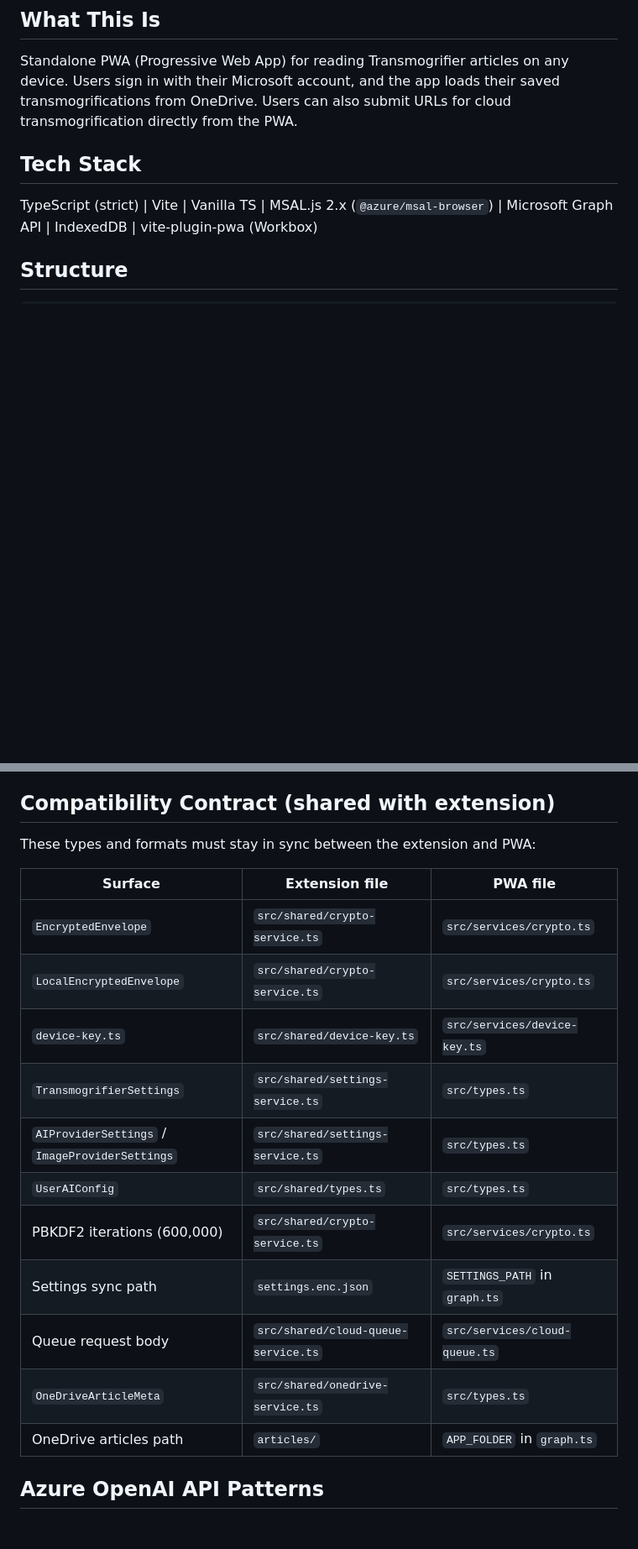
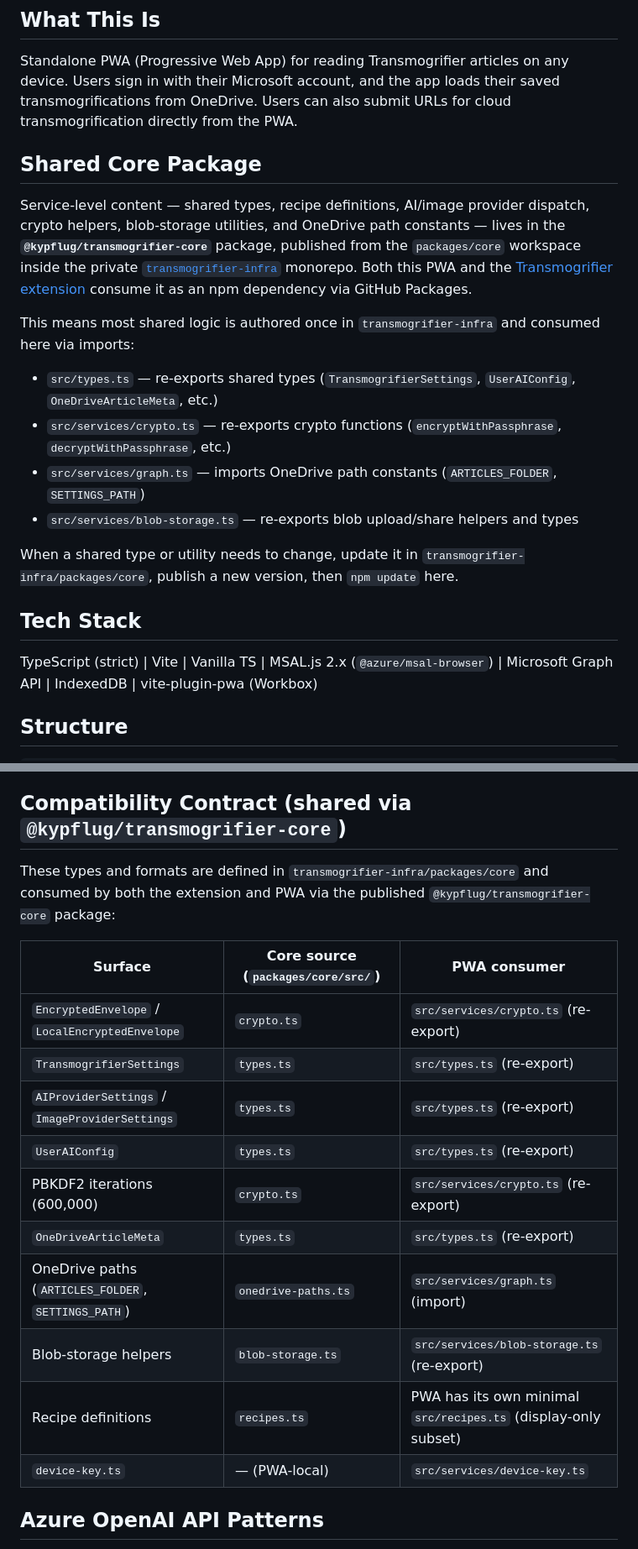
Before and after one commit to kypflug/transmogrifia-pwa, a Markdown page: .github/copilot-instructions.md, 2 parts joined by grey strips. Shown at 84% size. Drawn GitHub-style; blank space fills up the shorter version.

Commit message:
docs: document shared core package from transmogrifier-infra
- Add Shared Core Package section to copilot-instructions.md
- Update compatibility contract table to reference core source files
- Fix gift token script references (transmogrifier-api  transmogrifier-infra)
- Add Architecture section to README.md
- Add changelog entry

```diff
--- a/.github/copilot-instructions.md
+++ b/.github/copilot-instructions.md
@@ -4,6 +4,17 @@
 
 ## What This Is
 Standalone PWA (Progressive Web App) for reading Transmogrifier articles on any device. Users sign in with their Microsoft account, and the app loads their saved transmogrifications from OneDrive. Users can also submit URLs for cloud transmogrification directly from the PWA.
+
+## Shared Core Package
+Service-level content — shared types, recipe definitions, AI/image provider dispatch, crypto helpers, blob-storage utilities, and OneDrive path constants — lives in the **`@kypflug/transmogrifier-core`** package, published from the `packages/core` workspace inside the private [`transmogrifier-infra`](https://github.com/kypflug/transmogrifier-infra) monorepo. Both this PWA and the [Transmogrifier extension](https://github.com/kypflug/transmogrify-ext) consume it as an npm dependency via GitHub Packages.
+
+This means most shared logic is authored once in `transmogrifier-infra` and consumed here via imports:
+- `src/types.ts` — re-exports shared types (`TransmogrifierSettings`, `UserAIConfig`, `OneDriveArticleMeta`, etc.)
+- `src/services/crypto.ts` — re-exports crypto functions (`encryptWithPassphrase`, `decryptWithPassphrase`, etc.)
+- `src/services/graph.ts` — imports OneDrive path constants (`ARTICLES_FOLDER`, `SETTINGS_PATH`)
+- `src/services/blob-storage.ts` — re-exports blob upload/share helpers and types
+
+When a shared type or utility needs to change, update it in `transmogrifier-infra/packages/core`, publish a new version, then `npm update` here.
 
 ## Tech Stack
 TypeScript (strict) | Vite | Vanilla TS | MSAL.js 2.x (`@azure/msal-browser`) | Microsoft Graph API | IndexedDB | vite-plugin-pwa (Workbox)
@@ -185,23 +196,22 @@ Pattern: `[component]-[element]` with `-` separators. State modifiers are separa
 - **CHANGELOG.md:** Add an entry for every meaningful change (new features, bug fixes, refactors). Use `## [Unreleased]` at the top and group entries under `### Added`, `### Changed`, `### Fixed`, `### Removed`
 - **Never push to remote** (`git push`) unless the user explicitly asks you to. Stage and commit locally only.
 
-## Compatibility Contract (shared with extension)
+## Compatibility Contract (shared via `@kypflug/transmogrifier-core`)
 
-These types and formats must stay in sync between the extension and PWA:
+These types and formats are defined in `transmogrifier-infra/packages/core` and consumed by both the extension and PWA via the published `@kypflug/transmogrifier-core` package:
 
-| Surface | Extension file | PWA file |
+| Surface | Core source (`packages/core/src/`) | PWA consumer |
 |---|---|---|
-| `EncryptedEnvelope` | `src/shared/crypto-service.ts` | `src/services/crypto.ts` |
-| `LocalEncryptedEnvelope` | `src/shared/crypto-service.ts` | `src/services/crypto.ts` |
-| `device-key.ts` | `src/shared/device-key.ts` | `src/services/device-key.ts` |
-| `TransmogrifierSettings` | `src/shared/settings-service.ts` | `src/types.ts` |
-| `AIProviderSettings` / `ImageProviderSettings` | `src/shared/settings-service.ts` | `src/types.ts` |
-| `UserAIConfig` | `src/shared/types.ts` | `src/types.ts` |
-| PBKDF2 iterations (600,000) | `src/shared/crypto-service.ts` | `src/services/crypto.ts` |
-| Settings sync path | `settings.enc.json` | `SETTINGS_PATH` in `graph.ts` |
-| Queue request body | `src/shared/cloud-queue-service.ts` | `src/services/cloud-queue.ts` |
-| `OneDriveArticleMeta` | `src/shared/onedrive-service.ts` | `src/types.ts` |
-| OneDrive articles path | `articles/` | `APP_FOLDER` in `graph.ts` |
+| `EncryptedEnvelope` / `LocalEncryptedEnvelope` | `crypto.ts` | `src/services/crypto.ts` (re-export) |
+| `TransmogrifierSettings` | `types.ts` | `src/types.ts` (re-export) |
+| `AIProviderSettings` / `ImageProviderSettings` | `types.ts` | `src/types.ts` (re-export) |
+| `UserAIConfig` | `types.ts` | `src/types.ts` (re-export) |
+| PBKDF2 iterations (600,000) | `crypto.ts` | `src/services/crypto.ts` (re-export) |
+| `OneDriveArticleMeta` | `types.ts` | `src/types.ts` (re-export) |
+| OneDrive paths (`ARTICLES_FOLDER`, `SETTINGS_PATH`) | `onedrive-paths.ts` | `src/services/graph.ts` (import) |
+| Blob-storage helpers | `blob-storage.ts` | `src/services/blob-storage.ts` (re-export) |
+| Recipe definitions | `recipes.ts` | PWA has its own minimal `src/recipes.ts` (display-only subset) |
+| `device-key.ts` | — (PWA-local) | `src/services/device-key.ts` |
 
 ## Azure OpenAI API Patterns
 
```
Also changed, not shown: other parts of .github/copilot-instructions.md (+3 -3 lines), CHANGELOG.md (+6 -0 lines), README.md (+4 -0 lines).
